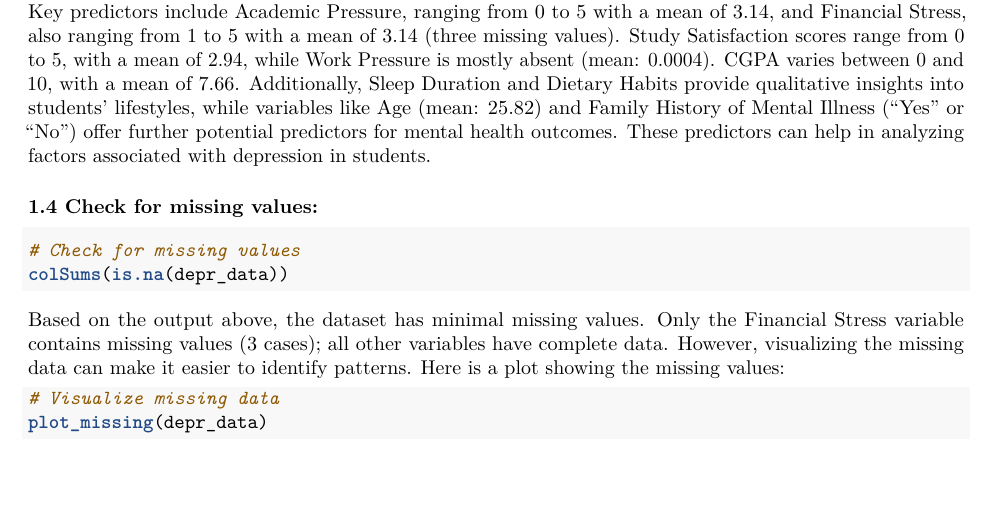
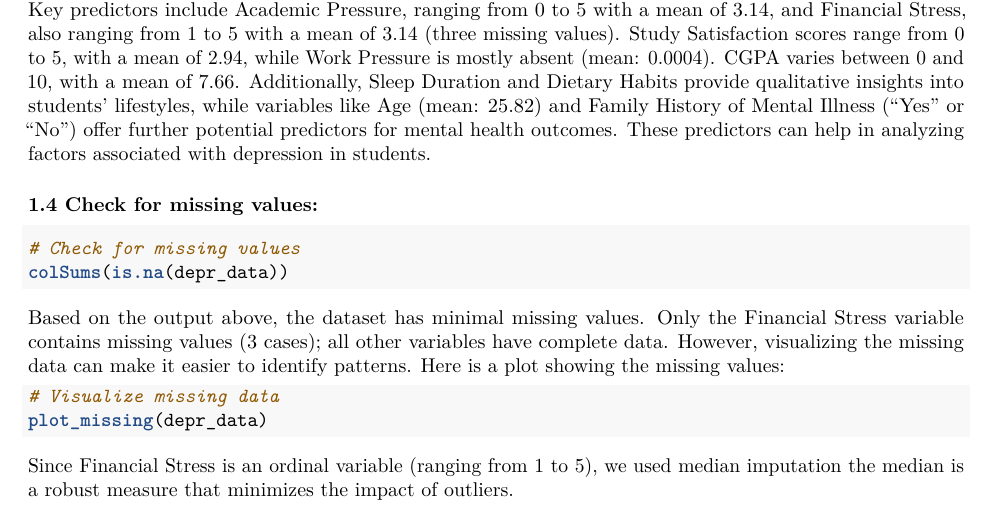
Before and after one commit to joewarner89/Data-621-Repo-Assignemnt, an R Markdown document (Final_projectData621/Final_Project.Rmd): part of page 2 of 2, cut so that both start at the same text. Rendered offline with R 4.5, knitr and Pandoc, then LaTeX, with nearby package versions; the code chunks are not run, so their results and figures are left out.

Commit message:
Update Final_Project.Rmd

````diff
--- a/Final_projectData621/Final_Project.Rmd
+++ b/Final_projectData621/Final_Project.Rmd
@@ -111,3 +111,5 @@ Based on the output above, the dataset has minimal missing values. Only the Fina
 # Visualize missing data
 plot_missing(depr_data)
 ```
+
+Since Financial Stress is an ordinal variable (ranging from 1 to 5), we used median imputation the median is a robust measure that minimizes the impact of outliers.
````
